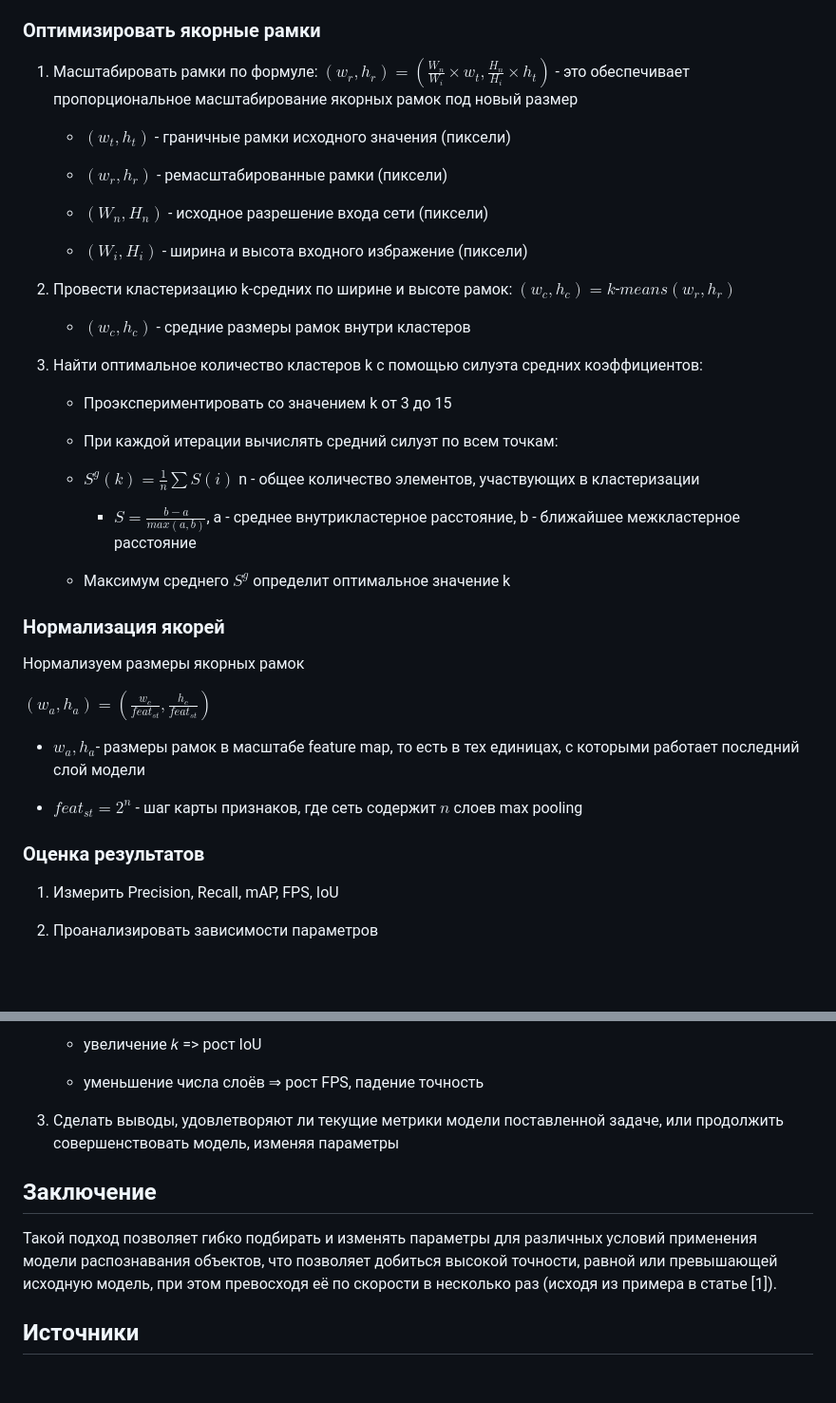
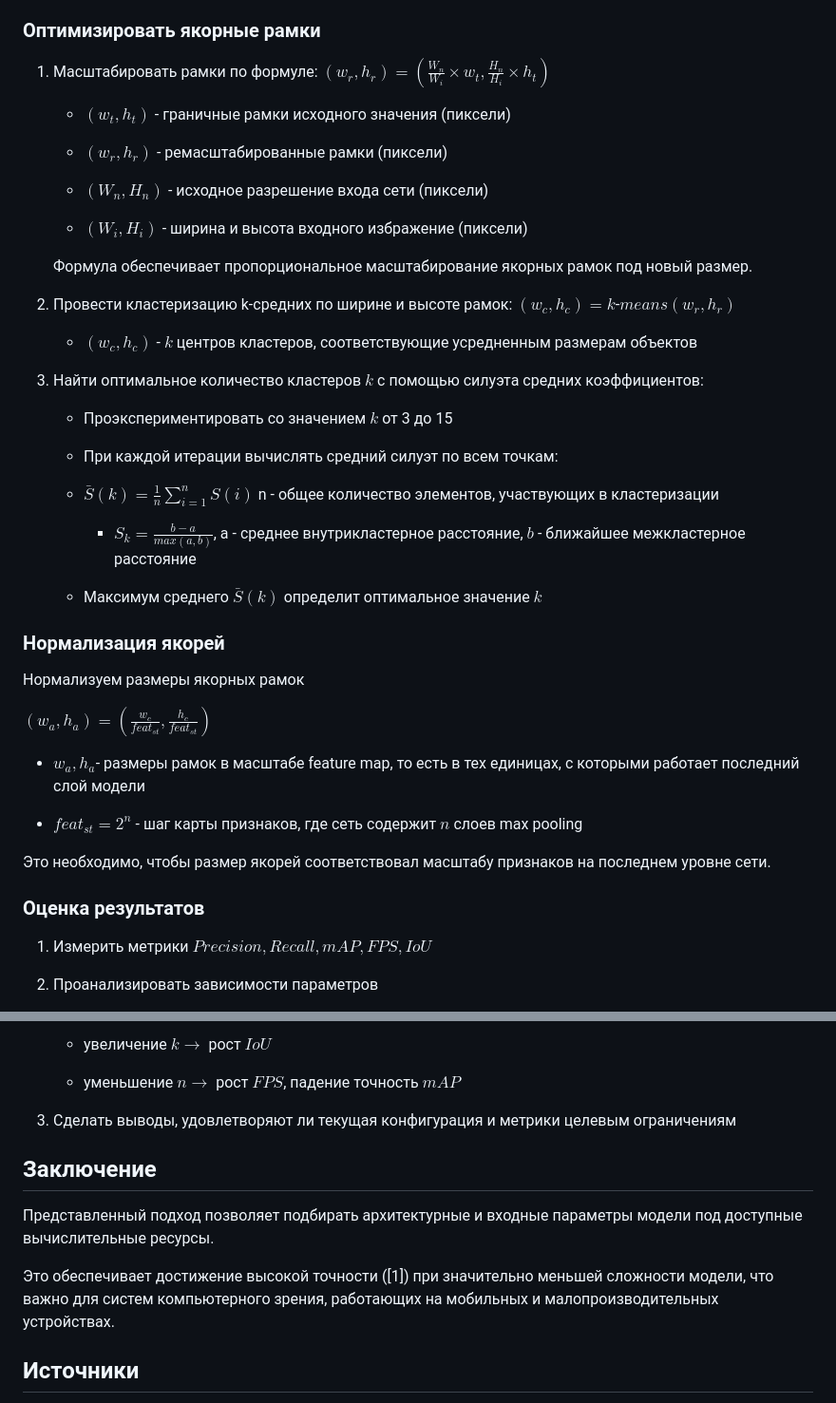
Before and after one commit to DevilishSasuke/masters_study, a Markdown page: cyberphysics/cyberphysicsystems.md, 2 parts joined by grey strips. Shown at 95% size. GitHub-like rendering; blank space fills up the shorter version.

```diff
--- a/cyberphysics/cyberphysicsystems.md
+++ b/cyberphysics/cyberphysicsystems.md
@@ -72,7 +93,7 @@
 ### Оптимизировать якорные рамки
 
 1. Масштабировать рамки по формуле:
-   $(w_r, h_r) =(\frac{W_n}{W_i}×w_t, \frac{H_n}{H_i}×h_t)$ - это обеспечивает пропорциональное масштабирование якорных рамок под новый размер
+   $(w_r, h_r) =(\frac{W_n}{W_i}×w_t, \frac{H_n}{H_i}×h_t)$
 
    * $(w_t, h_t)$ - граничные рамки исходного значения (пиксели)
 
@@ -82,25 +103,27 @@
 
    * $(W_i, H_i)$ - ширина и высота входного избражение (пиксели)
 
+   Формула обеспечивает пропорциональное масштабирование якорных рамок под новый размер.
+
 2. Провести кластеризацию k-средних по ширине и высоте рамок:
    $(w_c, h_c) = k$-$means(w_r, h_r)$
 
-   * $(w_c, h_c)$ - средние размеры рамок внутри кластеров
+   * $(w_c, h_c)$ - $k$ центров кластеров, соответствующие усредненным размерам объектов
 
-3. Найти оптимальное количество кластеров k с помощью силуэта средних коэффициентов:
+3. Найти оптимальное количество кластеров $k$ с помощью силуэта средних коэффициентов:
 
-   * Проэкспериментировать со значением k от 3 до 15
+   * Проэкспериментировать со значением $k$ от 3 до 15
 
    * При каждой итерации вычислять средний силуэт по всем точкам:
 
-   * $S^g(k) = \frac{1}{n}\sum S(i)$
+   * $\bar{S}(k) = \frac{1}{n}\sum_{i=1}^{n} S(i)$
      n - общее количество элементов, участвующих в кластеризации
 
-     * $S = \frac{b - a}{max(a, b)}$,
+     * $S_k = \frac{b - a}{max(a, b)}$,
        a - среднее внутрикластерное расстояние,
-       b - ближайшее межкластерное расстояние
+       $b$ - ближайшее межкластерное расстояние
 
-   * Максимум среднего $S^g$ определит оптимальное значение k
+   * Максимум среднего $\bar{S}(k)$ определит оптимальное значение $k$
 
 ### Нормализация якорей
 
@@ -112,9 +135,11 @@ $(w_a, h_a) = (\frac{w_c}{feat_{st}}, \frac{h_c}{feat_{st}})$
 
 * $feat_{st} = 2^n$ - шаг карты признаков, где сеть содержит $n$ слоев max pooling
 
+Это необходимо, чтобы размер якорей соответствовал масштабу признаков на последнем уровне сети.
+
 ### Оценка результатов
 
-1. Измерить Precision, Recall, mAP, FPS, IoU
+1. Измерить метрики $Precision, Recall, mAP, FPS, IoU$
 
 2. Проанализировать зависимости параметров
 
@@ -122,13 +147,15 @@ $(w_a, h_a) = (\frac{w_c}{feat_{st}}, \frac{h_c}{feat_{st}})$
 
-   * увеличение 𝑘 => рост IoU
+   * увеличение $k\rightarrow$  рост $IoU$
 
-   * уменьшение числа слоёв ⇒ рост FPS, падение точность
+   * уменьшение $n \rightarrow$ рост $FPS$, падение точность $mAP$
 
-3. Сделать выводы, удовлетворяют ли текущие метрики модели поставленной задаче, или продолжить совершенствовать модель, изменяя параметры
+3. Сделать выводы, удовлетворяют ли текущая конфигурация и метрики целевым ограничениям
 
 ## Заключение
 
-Такой подход позволяет гибко подбирать и изменять параметры для различных условий применения модели распознавания объектов, что позволяет добиться высокой точности, равной или превышающей исходную модель, при этом превосходя её по скорости в несколько раз (исходя из примера в статье [1]).
+Представленный подход позволяет подбирать архитектурные и входные параметры модели под доступные вычислительные ресурсы.
+
+Это обеспечивает достижение высокой точности ([1]) при значительно меньшей сложности модели, что важно для систем компьютерного зрения, работающих на мобильных и малопроизводительных устройствах.
 
 ## Источники
 
```
Also changed, not shown: other parts of cyberphysics/cyberphysicsystems.md (+52 -31 lines).
